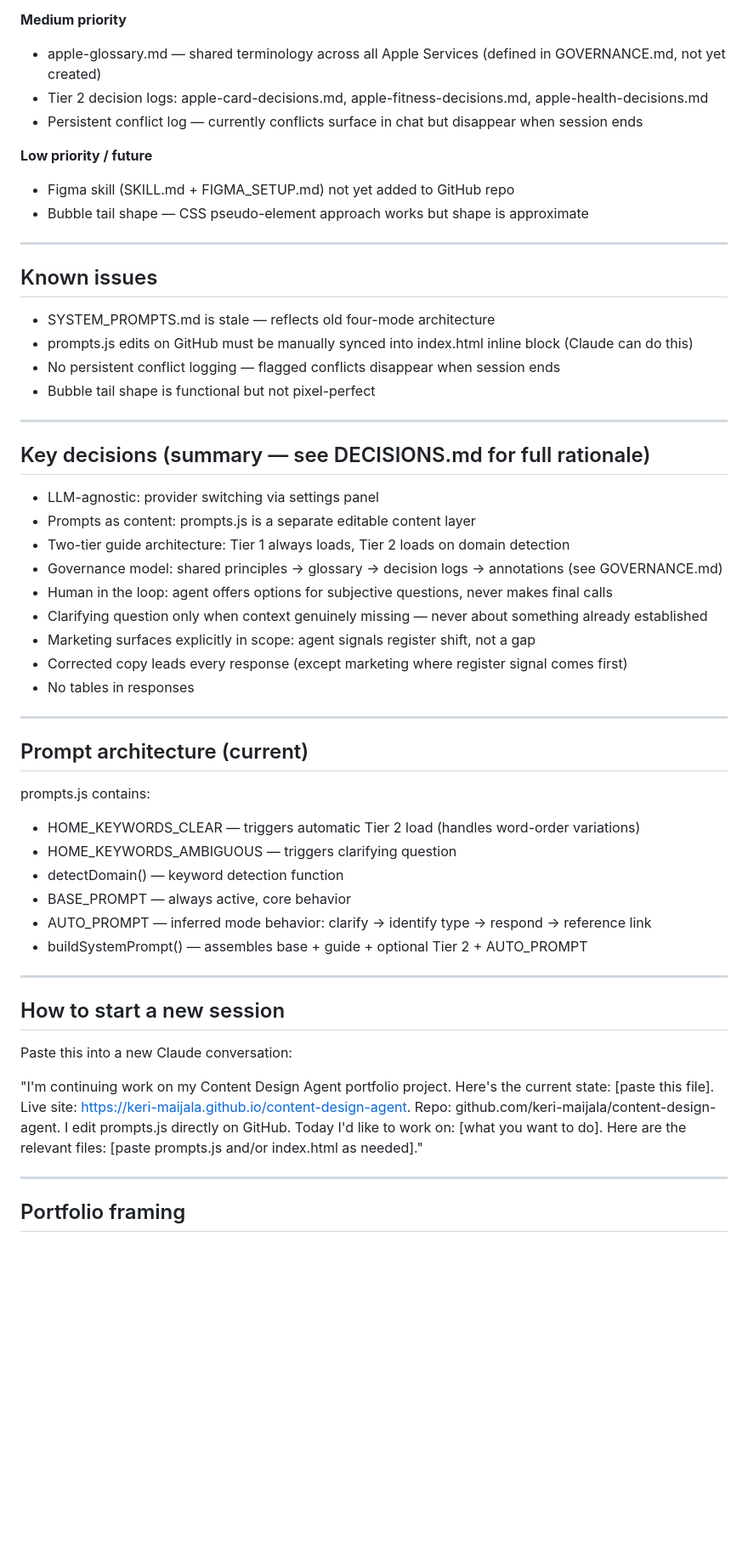
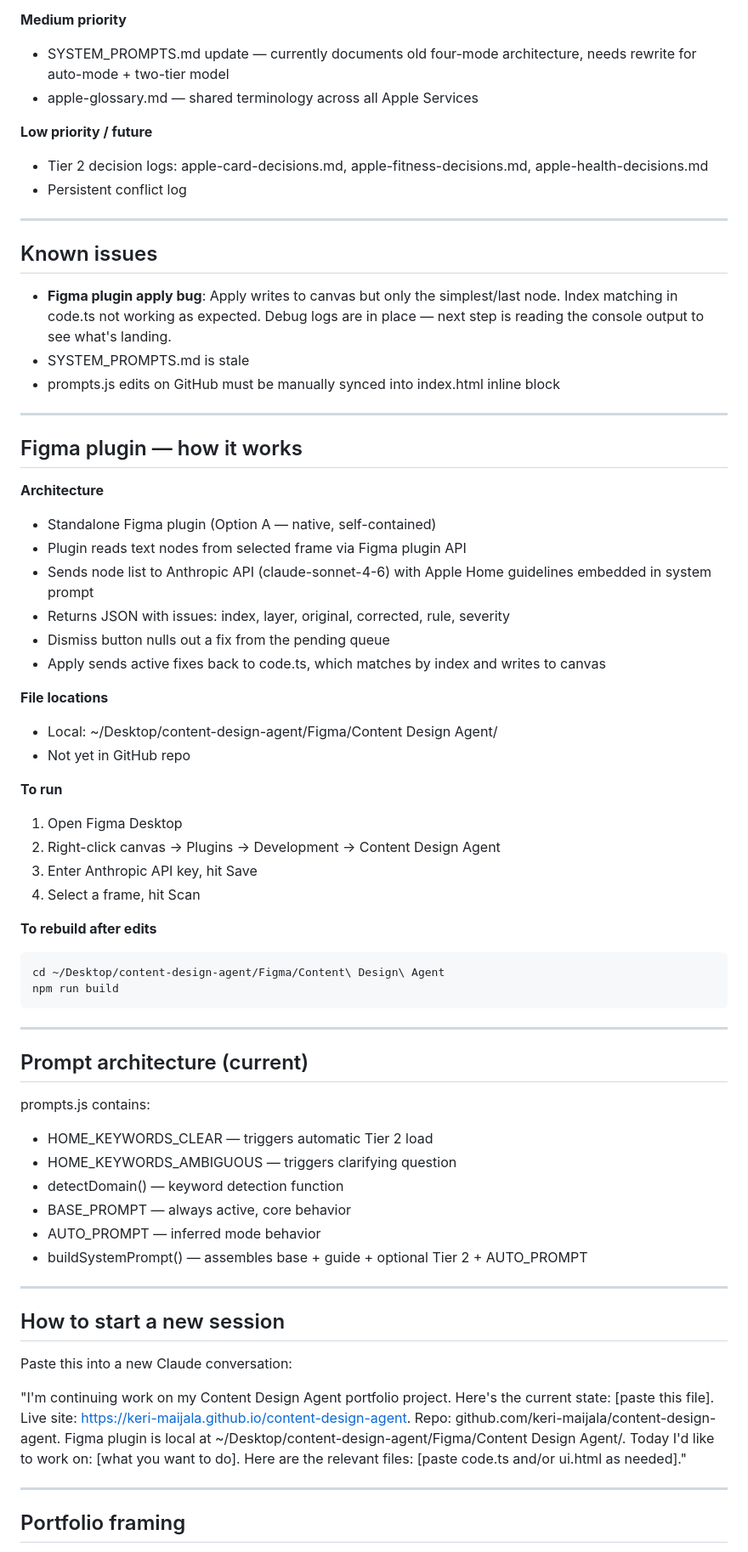
Before and after one commit to keri-maijala/content-design-agent, a Markdown page: PROJECT_STATE.md, the part around one of its changes. Shown at 85% size. Rendered like a GitHub page; blank space fills up the shorter version.

````diff
--- a/PROJECT_STATE.md
+++ b/PROJECT_STATE.md
@@ -89,46 +89,58 @@ content-design-agent/
 
 **Medium priority**
-- apple-glossary.md — shared terminology across all Apple Services (defined in GOVERNANCE.md, not yet created)
-- Tier 2 decision logs: apple-card-decisions.md, apple-fitness-decisions.md, apple-health-decisions.md
-- Persistent conflict log — currently conflicts surface in chat but disappear when session ends
+- SYSTEM_PROMPTS.md update — currently documents old four-mode architecture, needs rewrite for auto-mode + two-tier model
+- apple-glossary.md — shared terminology across all Apple Services
 
 **Low priority / future**
-- Figma skill (SKILL.md + FIGMA_SETUP.md) not yet added to GitHub repo
-- Bubble tail shape — CSS pseudo-element approach works but shape is approximate
+- Tier 2 decision logs: apple-card-decisions.md, apple-fitness-decisions.md, apple-health-decisions.md
+- Persistent conflict log
 
 ---
 
 ## Known issues
 
-- SYSTEM_PROMPTS.md is stale — reflects old four-mode architecture
-- prompts.js edits on GitHub must be manually synced into index.html inline block (Claude can do this)
-- No persistent conflict logging — flagged conflicts disappear when session ends
-- Bubble tail shape is functional but not pixel-perfect
+- **Figma plugin apply bug**: Apply writes to canvas but only the simplest/last node. Index matching in code.ts not working as expected. Debug logs are in place — next step is reading the console output to see what's landing.
+- SYSTEM_PROMPTS.md is stale
+- prompts.js edits on GitHub must be manually synced into index.html inline block
 
 ---
 
-## Key decisions (summary — see DECISIONS.md for full rationale)
+## Figma plugin — how it works
 
-- LLM-agnostic: provider switching via settings panel
-- Prompts as content: prompts.js is a separate editable content layer
-- Two-tier guide architecture: Tier 1 always loads, Tier 2 loads on domain detection
-- Governance model: shared principles → glossary → decision logs → annotations (see GOVERNANCE.md)
-- Human in the loop: agent offers options for subjective questions, never makes final calls
-- Clarifying question only when context genuinely missing — never about something already established
-- Marketing surfaces explicitly in scope: agent signals register shift, not a gap
-- Corrected copy leads every response (except marketing where register signal comes first)
-- No tables in responses
+**Architecture**
+- Standalone Figma plugin (Option A — native, self-contained)
+- Plugin reads text nodes from selected frame via Figma plugin API
+- Sends node list to Anthropic API (claude-sonnet-4-6) with Apple Home guidelines embedded in system prompt
+- Returns JSON with issues: index, layer, original, corrected, rule, severity
+- Dismiss button nulls out a fix from the pending queue
+- Apply sends active fixes back to code.ts, which matches by index and writes to canvas
+
+**File locations**
+- Local: ~/Desktop/content-design-agent/Figma/Content Design Agent/
+- Not yet in GitHub repo
+
+**To run**
+1. Open Figma Desktop
+2. Right-click canvas → Plugins → Development → Content Design Agent
+3. Enter Anthropic API key, hit Save
+4. Select a frame, hit Scan
+
+**To rebuild after edits**
+```
+cd ~/Desktop/content-design-agent/Figma/Content\ Design\ Agent
+npm run build
+```
 
 ---
 
 ## Prompt architecture (current)
 
 prompts.js contains:
-- HOME_KEYWORDS_CLEAR — triggers automatic Tier 2 load (handles word-order variations)
+- HOME_KEYWORDS_CLEAR — triggers automatic Tier 2 load
 - HOME_KEYWORDS_AMBIGUOUS — triggers clarifying question
 - detectDomain() — keyword detection function
 - BASE_PROMPT — always active, core behavior
-- AUTO_PROMPT — inferred mode behavior: clarify → identify type → respond → reference link
+- AUTO_PROMPT — inferred mode behavior
 - buildSystemPrompt() — assembles base + guide + optional Tier 2 + AUTO_PROMPT
 
 ---
@@ -137,7 +149,7 @@ prompts.js contains:
 
 Paste this into a new Claude conversation:
 
-"I'm continuing work on my Content Design Agent portfolio project. Here's the current state: [paste this file]. Live site: https://keri-maijala.github.io/content-design-agent. Repo: github.com/keri-maijala/content-design-agent. I edit prompts.js directly on GitHub. Today I'd like to work on: [what you want to do]. Here are the relevant files: [paste prompts.js and/or index.html as needed]."
+"I'm continuing work on my Content Design Agent portfolio project. Here's the current state: [paste this file]. Live site: https://keri-maijala.github.io/content-design-agent. Repo: github.com/keri-maijala/content-design-agent. Figma plugin is local at ~/Desktop/content-design-agent/Figma/Content Design Agent/. Today I'd like to work on: [what you want to do]. Here are the relevant files: [paste code.ts and/or ui.html as needed]."
 
 ---
 
````
Also changed, not shown: other parts of PROJECT_STATE.md (+41 -41 lines).
